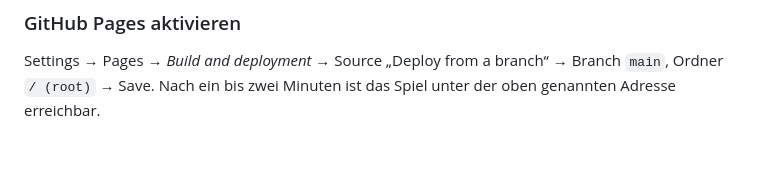
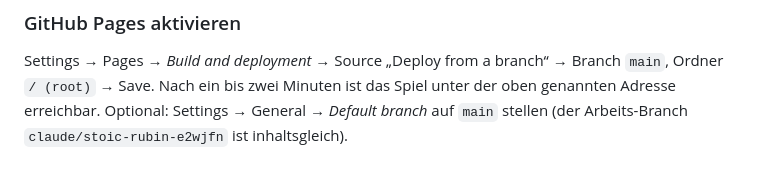
Before and after one commit to peppigminze/stillewasser, a Markdown page: README.md, the part around the change. Drawn GitHub-style.

Commit message:
Doku: manuelle Schritte für Pages und Default-Branch
Co-Authored-By: Claude Opus 5.5 <noreply@anthropic.com>
Claude-Session: https://claude.ai/code/session_01TicvEWhyFx24Pq4SAC8VJ7

```diff
--- a/README.md
+++ b/README.md
@@ -82,3 +82,5 @@ node tools/smoke.mjs [--mobile|--viewport=844x390] [--script=tools/play-full.mjs
 ### GitHub Pages aktivieren
 Settings → Pages → *Build and deployment* → Source „Deploy from a branch“ → Branch `main`, Ordner `/ (root)` → Save.
 Nach ein bis zwei Minuten ist das Spiel unter der oben genannten Adresse erreichbar.
+Optional: Settings → General → *Default branch* auf `main` stellen (der Arbeits-Branch `claude/stoic-rubin-e2wjfn`
+ist inhaltsgleich).
```
Also changed, not shown: DECISIONS.md (+3 -0 lines), PLAN.md (+2 -2 lines).
